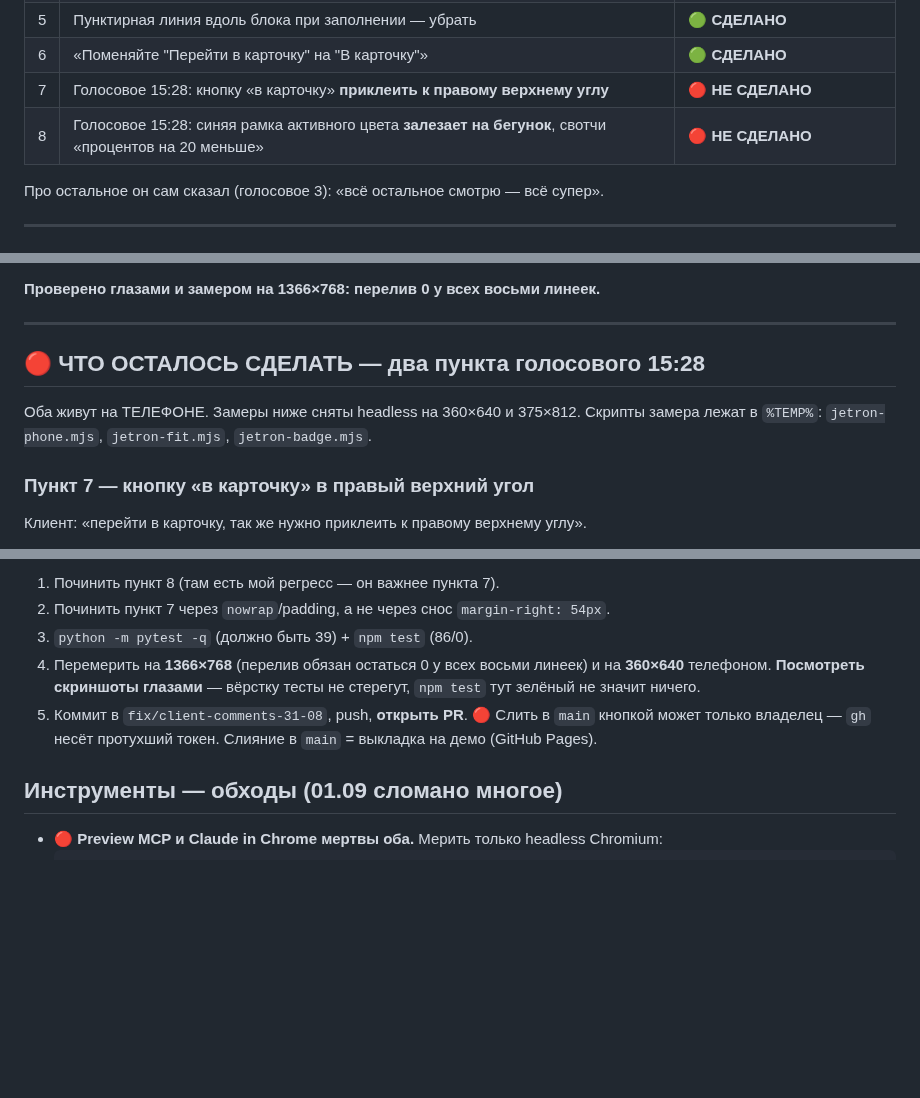
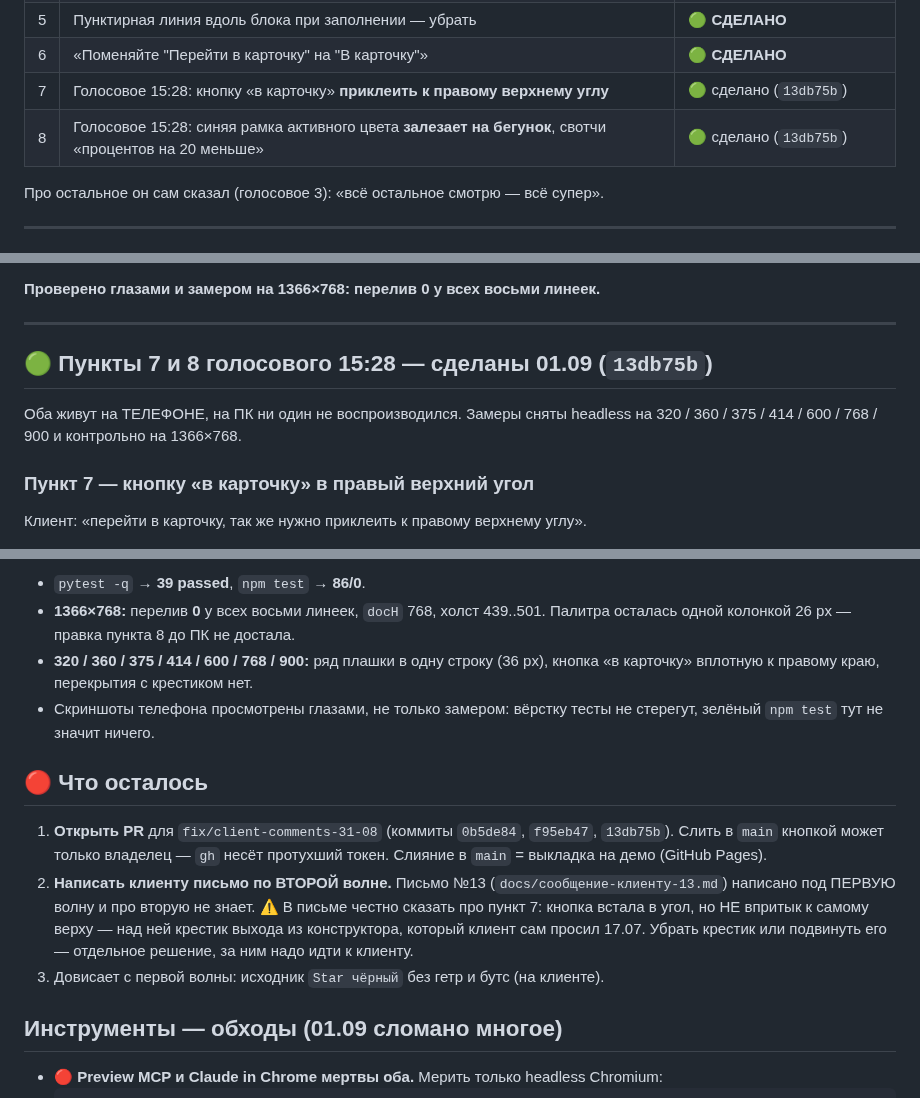
Before and after one commit to Andrrreyiv/jetron-constructor, a Markdown page: docs/ПЕРЕДАЧА-2026-09-01-правки-15-28.md, 3 parts joined by grey strips. GitHub-like rendering; blank space fills up the shorter version.

```diff
--- a/docs/ПЕРЕДАЧА-2026-09-01-правки-15-28.md
+++ b/docs/ПЕРЕДАЧА-2026-09-01-правки-15-28.md
@@ -20,8 +20,8 @@
 | 4 | Зелёный тумблер переносит «стоимость» на 2-ю строку и **блок растёт** | 🟢 **СДЕЛАНО**, замер 67/182.1 |
 | 5 | Пунктирная линия вдоль блока при заполнении — убрать | 🟢 **СДЕЛАНО** |
 | 6 | «Поменяйте "Перейти в карточку" на "В карточку"» | 🟢 **СДЕЛАНО** |
-| 7 | Голосовое 15:28: кнопку «в карточку» **приклеить к правому верхнему углу** | 🔴 **НЕ СДЕЛАНО** |
-| 8 | Голосовое 15:28: синяя рамка активного цвета **залезает на бегунок**, свотчи «процентов на 20 меньше» | 🔴 **НЕ СДЕЛАНО** |
+| 7 | Голосовое 15:28: кнопку «в карточку» **приклеить к правому верхнему углу** | 🟢 сделано (`13db75b`) |
+| 8 | Голосовое 15:28: синяя рамка активного цвета **залезает на бегунок**, свотчи «процентов на 20 меньше» | 🟢 сделано (`13db75b`) |
 
 Про остальное он сам сказал (голосовое 3): «всё остальное смотрю — всё супер».
 
@@ -109,10 +109,10 @@ Legend   850 → 27.9      Волна  875 → 28.8   Star 954 → 31.4  ← х
 
 ---
 
-## 🔴 ЧТО ОСТАЛОСЬ СДЕЛАТЬ — два пункта голосового 15:28
+## 🟢 Пункты 7 и 8 голосового 15:28 — сделаны 01.09 (`13db75b`)
 
-Оба живут на ТЕЛЕФОНЕ. Замеры ниже сняты headless на 360×640 и 375×812.
-Скрипты замера лежат в `%TEMP%`: `jetron-phone.mjs`, `jetron-fit.mjs`, `jetron-badge.mjs`.
+Оба живут на ТЕЛЕФОНЕ, на ПК ни один не воспроизводился. Замеры сняты headless
+на 320 / 360 / 375 / 414 / 600 / 768 / 900 и контрольно на 1366×768.
 
 ### Пункт 7 — кнопку «в карточку» в правый верхний угол
 
@@ -187,13 +225,23 @@ line-badge-name  89     line-badge-dl 122     line-badge-cta 113
 
-1. Починить пункт 8 (там есть мой регресс — он важнее пункта 7).
-2. Починить пункт 7 через `nowrap`/padding, а не через снос `margin-right: 54px`.
-3. `python -m pytest -q` (должно быть 39) + `npm test` (86/0).
-4. Перемерить на **1366×768** (перелив обязан остаться 0 у всех восьми линеек)
-   и на **360×640** телефоном. **Посмотреть скриншоты глазами** — вёрстку тесты
-   не стерегут, `npm test` тут зелёный не значит ничего.
-5. Коммит в `fix/client-comments-31-08`, push, **открыть PR**.
-   🔴 Слить в `main` кнопкой может только владелец — `gh` несёт протухший токен.
+- `pytest -q` → **39 passed**, `npm test` → **86/0**.
+- **1366×768:** перелив **0** у всех восьми линеек, `docH` 768, холст 439..501.
+  Палитра осталась одной колонкой 26 px — правка пункта 8 до ПК не достала.
+- **320 / 360 / 375 / 414 / 600 / 768 / 900:** ряд плашки в одну строку (36 px),
+  кнопка «в карточку» вплотную к правому краю, перекрытия с крестиком нет.
+- Скриншоты телефона просмотрены глазами, не только замером: вёрстку тесты
+  не стерегут, зелёный `npm test` тут не значит ничего.
+
+## 🔴 Что осталось
+
+1. **Открыть PR** для `fix/client-comments-31-08` (коммиты `0b5de84`, `f95eb47`, `13db75b`).
+   Слить в `main` кнопкой может только владелец — `gh` несёт протухший токен.
    Слияние в `main` = выкладка на демо (GitHub Pages).
+2. **Написать клиенту письмо по ВТОРОЙ волне.** Письмо №13 (`docs/сообщение-клиенту-13.md`)
+   написано под ПЕРВУЮ волну и про вторую не знает.
+   ⚠️ В письме честно сказать про пункт 7: кнопка встала в угол, но НЕ впритык к самому
+   верху — над ней крестик выхода из конструктора, который клиент сам просил 17.07.
+   Убрать крестик или подвинуть его — отдельное решение, за ним надо идти к клиенту.
+3. Довисает с первой волны: исходник `Star чёрный` без гетр и бутс (на клиенте).
 
 ## Инструменты — обходы (01.09 сломано многое)
 
```
Also changed, not shown: other parts of docs/ПЕРЕДАЧА-2026-09-01-правки-15-28.md (+68 -30 lines), CLAUDE.md (+21 -14 lines).
